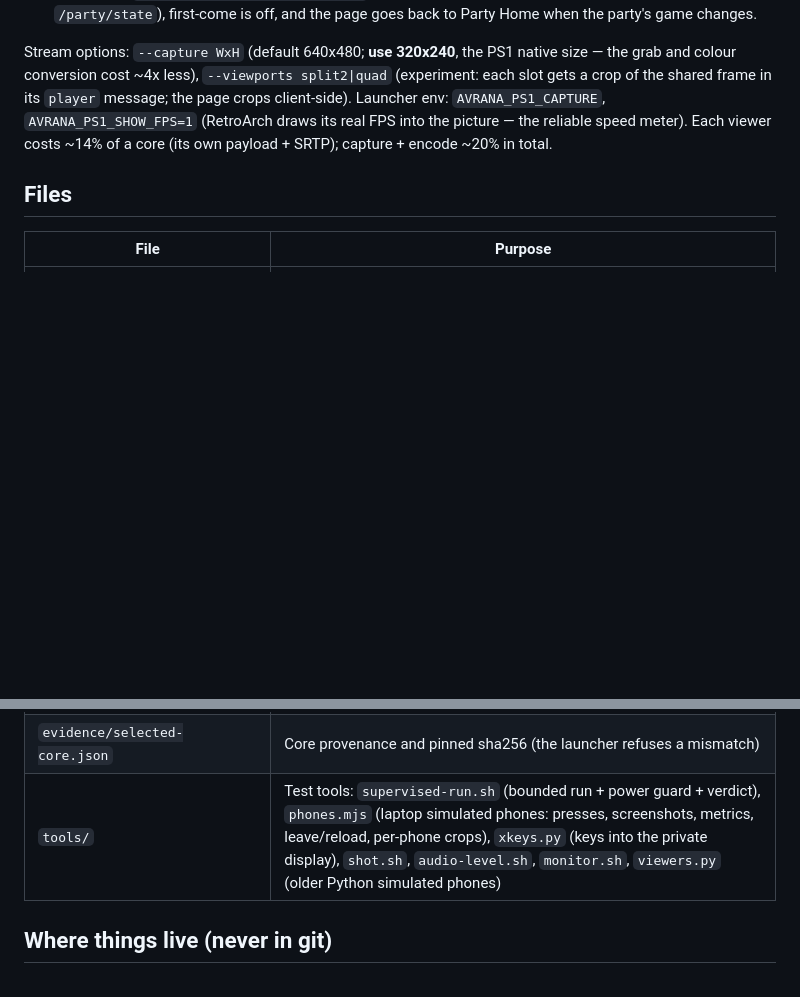
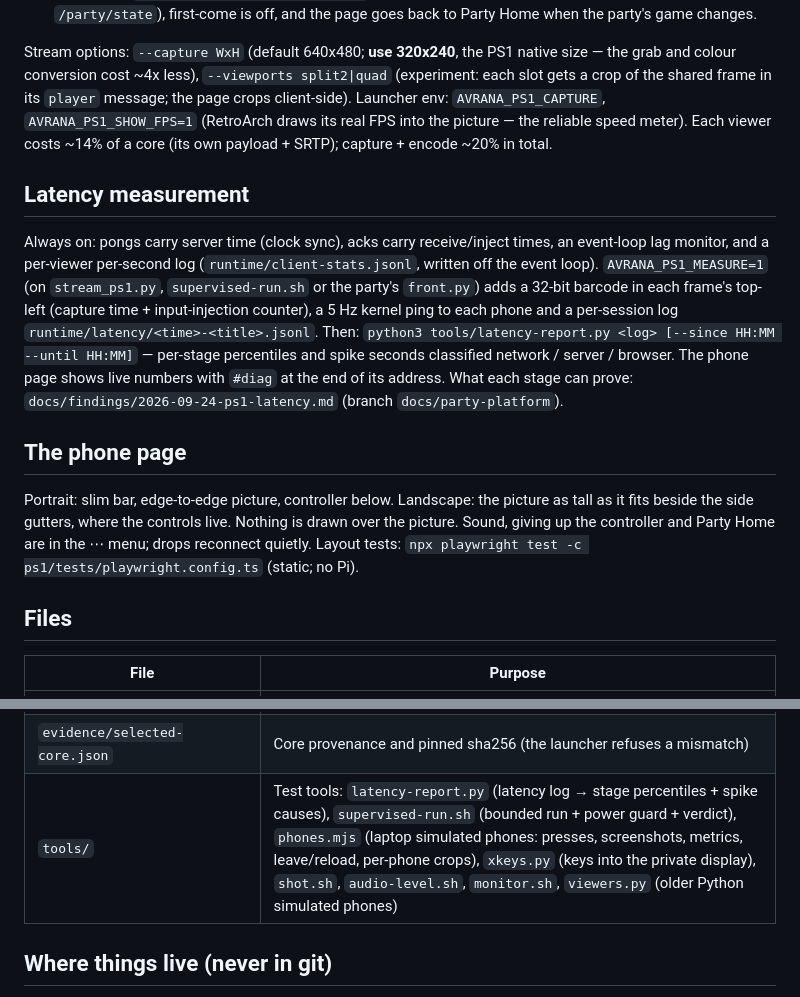
Before and after one commit to rcnechamkin/avrana-party, a Markdown page: ps1/README.md, 2 parts joined by grey strips. Drawn GitHub-style; blank space fills up the shorter version.

Commit message:
PS1 README: latency measurement (measure mode, report tool, #diag) and the new phone page
Co-Authored-By: Claude Opus 5.5 <noreply@anthropic.com>

```diff
--- a/ps1/README.md
+++ b/ps1/README.md
@@ -67,6 +67,25 @@ shared frame in its `player` message; the page crops client-side). Launcher env:
 reliable speed meter). Each viewer costs ~14% of a core (its own payload + SRTP); capture + encode
 ~20% in total.
 
+## Latency measurement
+
+Always on: pongs carry server time (clock sync), acks carry receive/inject times, an event-loop lag
+monitor, and a per-viewer per-second log (`runtime/client-stats.jsonl`, written off the event loop).
+`AVRANA_PS1_MEASURE=1` (on `stream_ps1.py`, `supervised-run.sh` or the party's `front.py`) adds a
+32-bit barcode in each frame's top-left (capture time + input-injection counter), a 5 Hz kernel ping
+to each phone and a per-session log `runtime/latency/<time>-<title>.jsonl`. Then:
+`python3 tools/latency-report.py <log> [--since HH:MM --until HH:MM]` — per-stage percentiles and
+spike seconds classified network / server / browser. The phone page shows live numbers with `#diag`
+at the end of its address. What each stage can prove: `docs/findings/2026-09-24-ps1-latency.md`
+(branch `docs/party-platform`).
+
+## The phone page
+
+Portrait: slim bar, edge-to-edge picture, controller below. Landscape: the picture as tall as it
+fits beside the side gutters, where the controls live. Nothing is drawn over the picture. Sound,
+giving up the controller and Party Home are in the ⋯ menu; drops reconnect quietly. Layout tests:
+`npx playwright test -c ps1/tests/playwright.config.ts` (static; no Pi).
+
 ## Files
 
 | File | Purpose |
@@ -83,7 +102,7 @@ reliable speed meter). Each viewer costs ~14% of a core (its own payload + SRTP)
 | `titles/<title>.json` | **Title profiles** (data only): cue path relative to the ROM folder, RetroArch users, stream slots, Multitap setting, notes |
 | `profiles.py` | Loads and validates profiles against an allowlist (only hardware-verified values; no raw RetroArch keys) and GENERATES `runtime/core-options.opt` and `runtime/game.cfg` on every launch |
 | `evidence/selected-core.json` | Core provenance and pinned sha256 (the launcher refuses a mismatch) |
-| `tools/` | Test tools: `supervised-run.sh` (bounded run + power guard + verdict), `phones.mjs` (laptop simulated phones: presses, screenshots, metrics, leave/reload, per-phone crops), `xkeys.py` (keys into the private display), `shot.sh`, `audio-level.sh`, `monitor.sh`, `viewers.py` (older Python simulated phones) |
+| `tools/` | Test tools: `latency-report.py` (latency log → stage percentiles + spike causes), `supervised-run.sh` (bounded run + power guard + verdict), `phones.mjs` (laptop simulated phones: presses, screenshots, metrics, leave/reload, per-phone crops), `xkeys.py` (keys into the private display), `shot.sh`, `audio-level.sh`, `monitor.sh`, `viewers.py` (older Python simulated phones) |
 
 ## Where things live (never in git)
 
```
